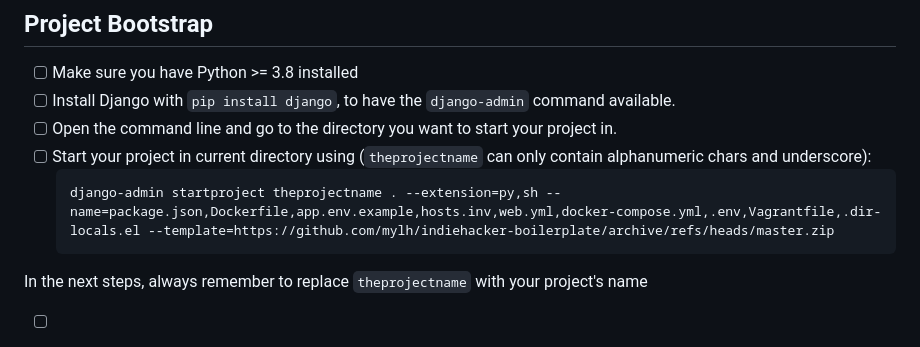
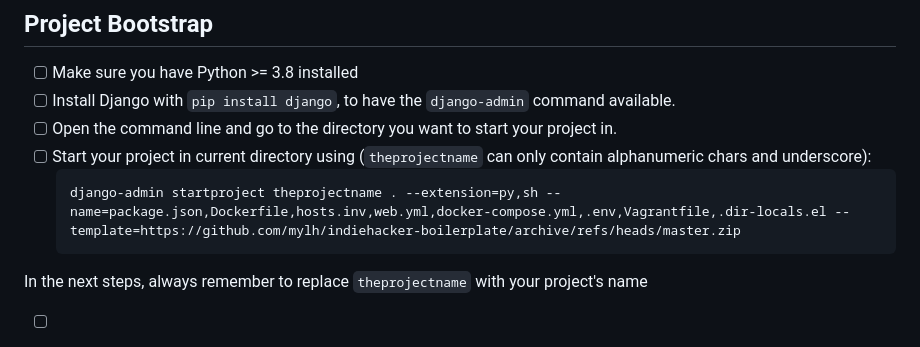
Before and after one commit to mylh/indiehacker-boilerplate, a Markdown page: README.md, the part around the change. Rendered like a GitHub page.

Commit message:
fix instructions

````diff
--- a/README.md
+++ b/README.md
@@ -33,7 +33,7 @@ Feel free to start a PR, I'm open to any new technology and if it works better t
 - [ ] Open the command line and go to the directory you want to start your project in.
 - [ ] Start your project in current directory using (`theprojectname` can only contain alphanumeric chars and underscore):
     ```
-    django-admin startproject theprojectname . --extension=py,sh --name=package.json,Dockerfile,app.env.example,hosts.inv,web.yml,docker-compose.yml,.env,Vagrantfile,.dir-locals.el --template=https://github.com/mylh/indiehacker-boilerplate/archive/refs/heads/master.zip
+    django-admin startproject theprojectname . --extension=py,sh --name=package.json,Dockerfile,hosts.inv,web.yml,docker-compose.yml,.env,Vagrantfile,.dir-locals.el --template=https://github.com/mylh/indiehacker-boilerplate/archive/refs/heads/master.zip
     ```
 
 In the next steps, always remember to replace `theprojectname` with your project's name
````
